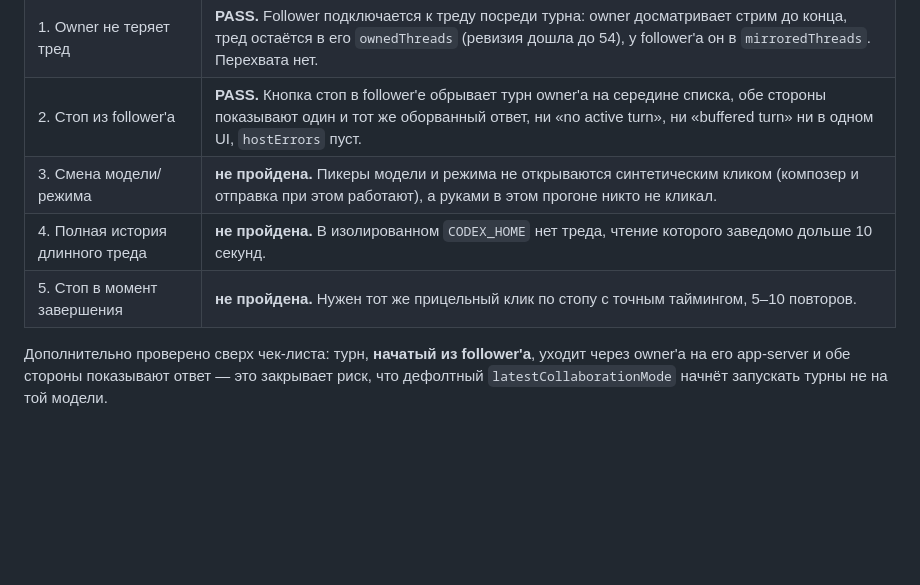
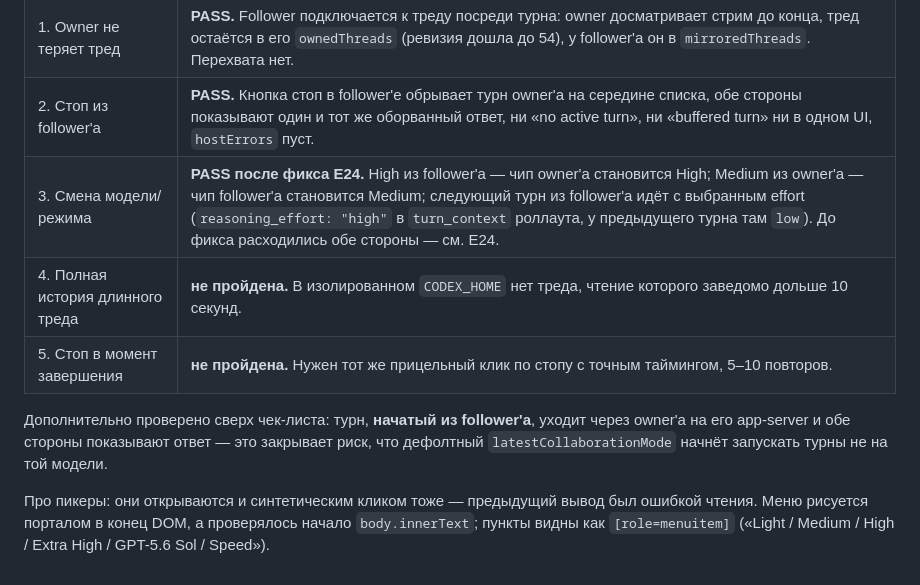
Before and after one commit to toolittlecakes/codex-dispatcher, a Markdown page: docs/manual-verification-follower.md, the part around the change. Drawn GitHub-style; blank space fills up the shorter version.

```diff
--- a/docs/manual-verification-follower.md
+++ b/docs/manual-verification-follower.md
@@ -101,8 +101,10 @@ bun run start           # печатает Local: и Open from phone:
 | 0. Канал жив | **PASS.** Follower открывает тред owner'а, видит историю, новый турн приходит живьём: «1 chat in progress» → «Thinking» → стрим ответа. `hostErrors` пуст с обеих сторон. |
 | 1. Owner не теряет тред | **PASS.** Follower подключается к треду посреди турна: owner досматривает стрим до конца, тред остаётся в его `ownedThreads` (ревизия дошла до 54), у follower'а он в `mirroredThreads`. Перехвата нет. |
 | 2. Стоп из follower'а | **PASS.** Кнопка стоп в follower'е обрывает турн owner'а на середине списка, обе стороны показывают один и тот же оборванный ответ, ни «no active turn», ни «buffered turn» ни в одном UI, `hostErrors` пуст. |
-| 3. Смена модели/режима | **не пройдена.** Пикеры модели и режима не открываются синтетическим кликом (композер и отправка при этом работают), а руками в этом прогоне никто не кликал. |
+| 3. Смена модели/режима | **PASS после фикса E24.** High из follower'а — чип owner'а становится High; Medium из owner'а — чип follower'а становится Medium; следующий турн из follower'а идёт с выбранным effort (`reasoning_effort: "high"` в `turn_context` роллаута, у предыдущего турна там `low`). До фикса расходились обе стороны — см. E24. |
 | 4. Полная история длинного треда | **не пройдена.** В изолированном `CODEX_HOME` нет треда, чтение которого заведомо дольше 10 секунд. |
 | 5. Стоп в момент завершения | **не пройдена.** Нужен тот же прицельный клик по стопу с точным таймингом, 5–10 повторов. |
 
 Дополнительно проверено сверх чек-листа: турн, **начатый из follower'а**, уходит через owner'а на его app-server и обе стороны показывают ответ — это закрывает риск, что дефолтный `latestCollaborationMode` начнёт запускать турны не на той модели.
+
+Про пикеры: они открываются и синтетическим кликом тоже — предыдущий вывод был ошибкой чтения. Меню рисуется порталом в конец DOM, а проверялось начало `body.innerText`; пункты видны как `[role=menuitem]` («Light / Medium / High / Extra High / GPT-5.6 Sol / Speed»).
```
Also changed, not shown: docs/bridge-review-2026-08-12.md (+12 -0 lines).
